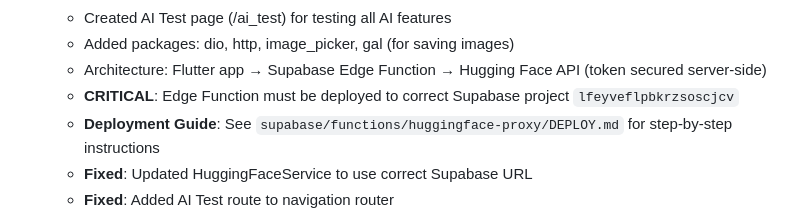
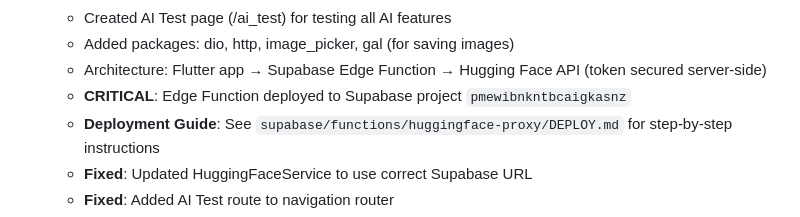
Before and after one commit to jokerlin135/visoaiflow, a Markdown page: replit.md, the part around the change. Drawn GitHub-style.

```diff
--- a/replit.md
+++ b/replit.md
@@ -121,7 +121,7 @@ The Flutter environment has been successfully set up in Replit with all dependen
   - Created AI Test page (/ai_test) for testing all AI features
   - Added packages: dio, http, image_picker, gal (for saving images)
   - Architecture: Flutter app → Supabase Edge Function → Hugging Face API (token secured server-side)
-  - **CRITICAL**: Edge Function must be deployed to correct Supabase project `lfeyveflpbkrzsoscjcv`
+  - **CRITICAL**: Edge Function deployed to Supabase project `pmewibnkntbcaigkasnz`
   - **Deployment Guide**: See `supabase/functions/huggingface-proxy/DEPLOY.md` for step-by-step instructions
   - **Fixed**: Updated HuggingFaceService to use correct Supabase URL
   - **Fixed**: Added AI Test route to navigation router
```
Also changed, not shown: AI_SETUP.md (added, +83 -0 lines), 1 other file.
